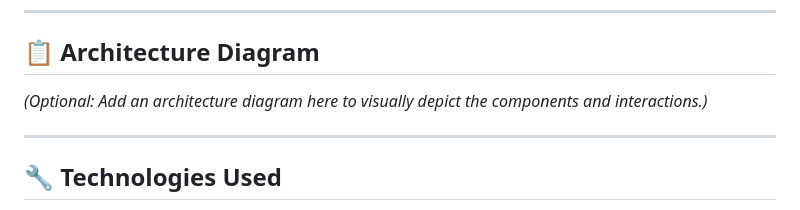
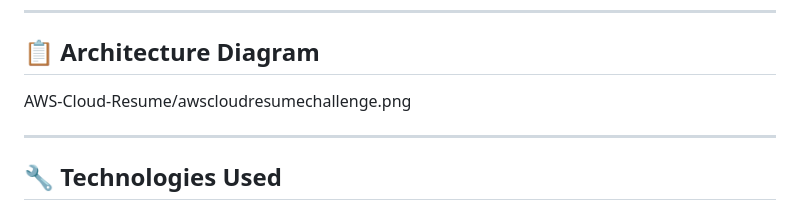
Before and after one commit to Tywest-Coat/AWS-Projects, a Markdown page: AWS-Cloud-Resume/ReadMe.md, the part around the change. Rendered like a GitHub page.

```diff
--- a/AWS-Cloud-Resume/ReadMe.md
+++ b/AWS-Cloud-Resume/ReadMe.md
@@ -50,7 +50,7 @@ This project includes:
 
 ## 📋 Architecture Diagram
 
-*(Optional: Add an architecture diagram here to visually depict the components and interactions.)*
+AWS-Cloud-Resume/awscloudresumechallenge.png
 
 ---
 
```
